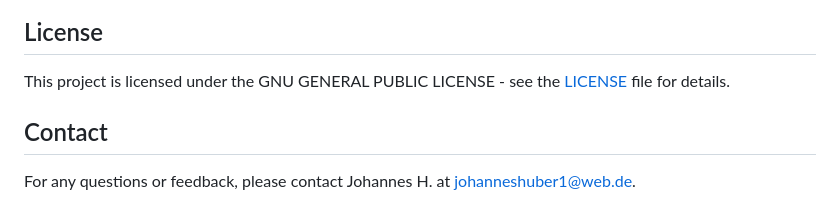
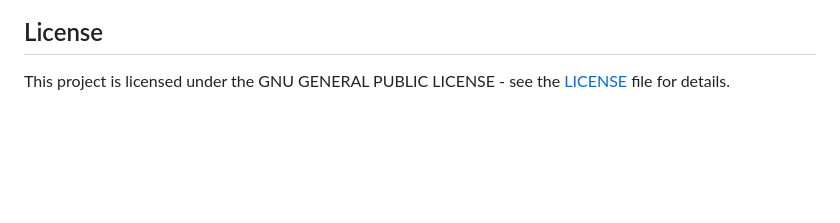
Before and after one commit to reproducible-agile/accessibility-analysis-isocalors, a Markdown page: README.md, the part around the change. GitHub-like rendering; blank space fills up the shorter version.

```diff
--- a/README.md
+++ b/README.md
@@ -77,6 +77,3 @@ Neis, Pascal/Zipf, Alexander (2008). Openrouteservice.org is three times “open
 ## License
 
 This project is licensed under the GNU GENERAL PUBLIC LICENSE - see the [LICENSE](https://github.com/johanneshbr7/HEAL_reachability_analysis_isocalors/blob/d32bc3c0791a80cc4a5a3fbbc9ff8477a8c7980c/LICENSE.txt) file for details.
-
-## Contact
-For any questions or feedback, please contact Johannes H. at johanneshuber1@web.de.
```
